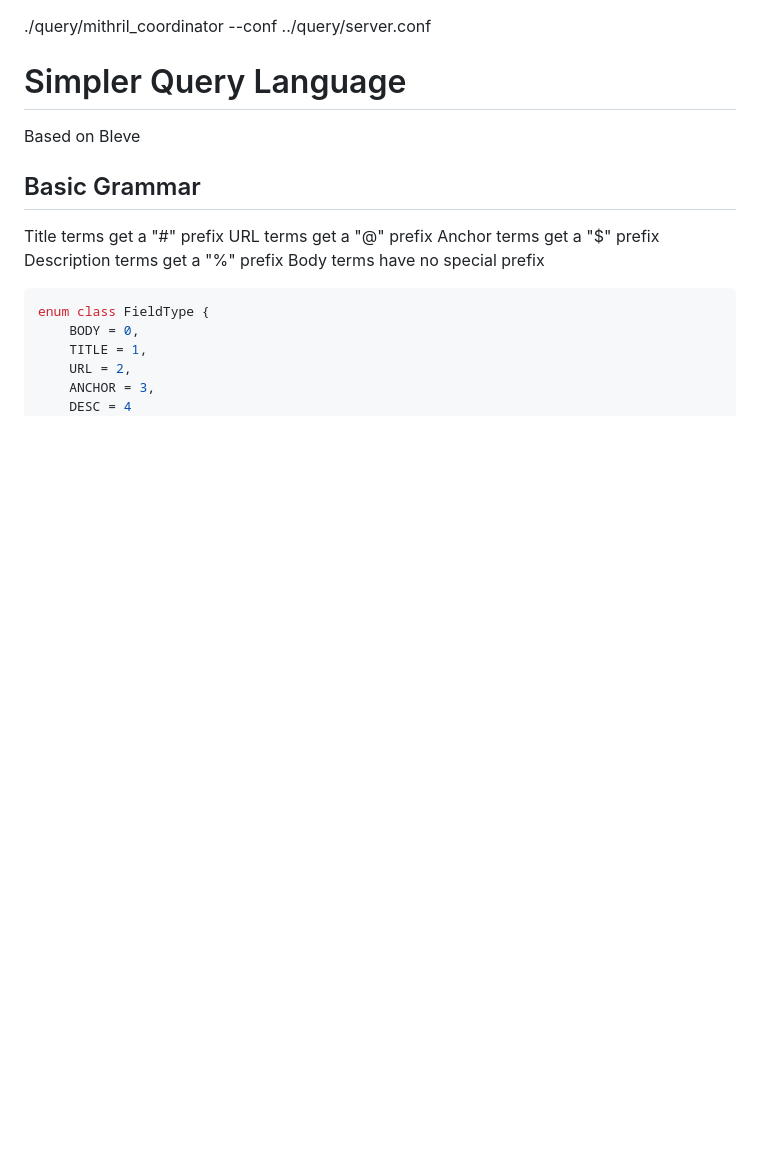
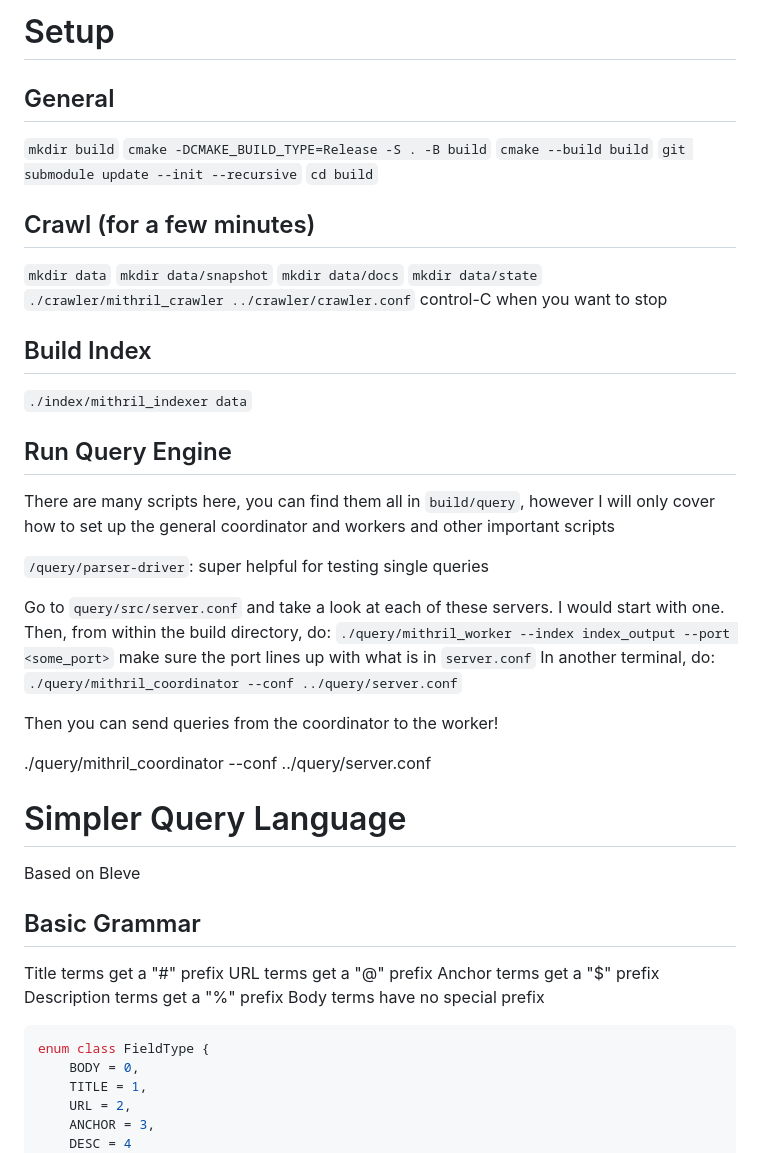
Before and after one commit to 498-search-engine/mithril, a Markdown page: query/readme.md, the part around the change. Drawn GitHub-style; blank space fills up the shorter version.

Commit message:
Add information on setting up

```diff
--- a/query/readme.md
+++ b/query/readme.md
@@ -1,3 +1,40 @@
+
+# Setup
+## General
+`mkdir build`
+`cmake -DCMAKE_BUILD_TYPE=Release -S . -B build`
+`cmake --build build`
+`git submodule update --init --recursive`
+`cd build`
+
+## Crawl (for a few minutes)
+`mkdir data`
+`mkdir data/snapshot`
+`mkdir data/docs`
+`mkdir data/state`
+`./crawler/mithril_crawler ../crawler/crawler.conf`
+control-C when you want to stop
+
+## Build Index
+`./index/mithril_indexer data`
+
+## Run Query Engine
+There are many scripts here, you can find them all in `build/query`, however I will only cover how to set up the general coordinator and workers and other important scripts
+
+`/query/parser-driver`: super helpful for testing single queries
+
+Go to `query/src/server.conf` and take a look at each of these servers. I would start with one. Then, from within the build directory, do:
+`./query/mithril_worker --index index_output --port <some_port>`
+make sure the port lines up with what is in `server.conf`
+In another terminal, do:
+`./query/mithril_coordinator --conf ../query/server.conf`
+
+Then you can send queries from the coordinator to the worker!
+
+
+
+
+
 
 
 
```
